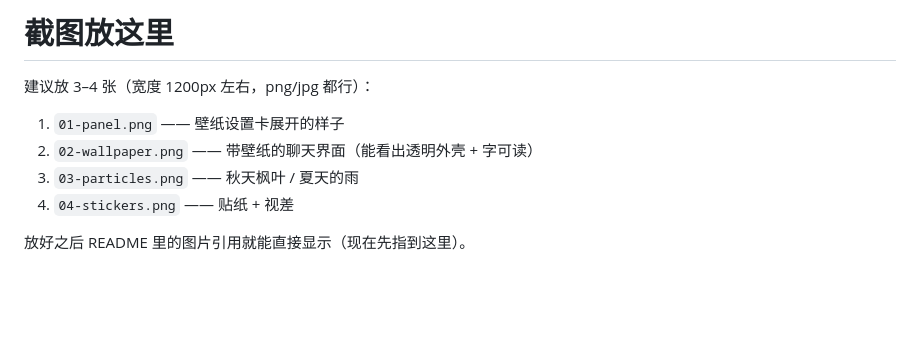
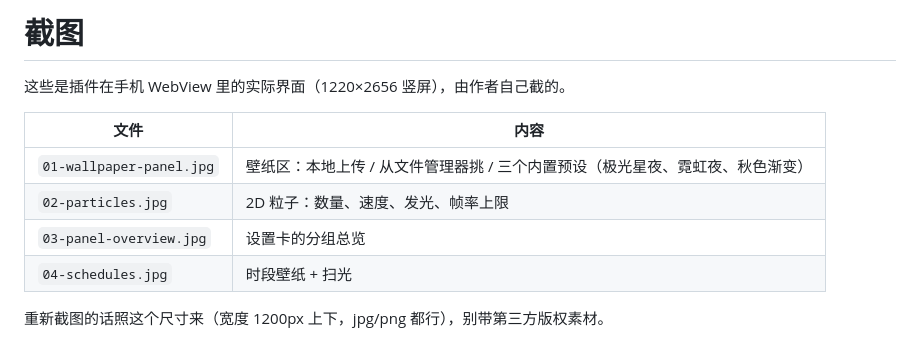
Before and after one commit to melodyeiapse-source/dsh-live-wallpaper, a Markdown page: docs/screenshots/README.md, the part around the change. Drawn GitHub-style; blank space fills up the shorter version.

Commit message:
docs: 实机截图（壁纸预设 / 粒子 / 总览 / 时段）+ publish.sh 支持 token 一步建仓库推送

```diff
--- a/docs/screenshots/README.md
+++ b/docs/screenshots/README.md
@@ -1,10 +1,12 @@
-# 截图放这里
+# 截图
 
-建议放 3–4 张（宽度 1200px 左右，png/jpg 都行）：
+这些是插件在手机 WebView 里的实际界面（1220×2656 竖屏），由作者自己截的。
 
-1. `01-panel.png` —— 壁纸设置卡展开的样子
-2. `02-wallpaper.png` —— 带壁纸的聊天界面（能看出透明外壳 + 字可读）
-3. `03-particles.png` —— 秋天枫叶 / 夏天的雨
-4. `04-stickers.png` —— 贴纸 + 视差
+| 文件 | 内容 |
+| --- | --- |
+| `01-wallpaper-panel.jpg` | 壁纸区：本地上传 / 从文件管理器挑 / 三个内置预设（极光星夜、霓虹夜、秋色渐变） |
+| `02-particles.jpg` | 2D 粒子：数量、速度、发光、帧率上限 |
+| `03-panel-overview.jpg` | 设置卡的分组总览 |
+| `04-schedules.jpg` | 时段壁纸 + 扫光 |
 
-放好之后 README 里的图片引用就能直接显示（现在先指到这里）。
+重新截图的话照这个尺寸来（宽度 1200px 上下，jpg/png 都行），别带第三方版权素材。
```
Also changed, not shown: README.md (+10 -0 lines), docs/screenshots/01-wallpaper-panel.jpg (added), docs/screenshots/02-particles.jpg (added), docs/screenshots/03-panel-overview.jpg (added), docs/screenshots/04-schedules.jpg (added), 1 other file.
